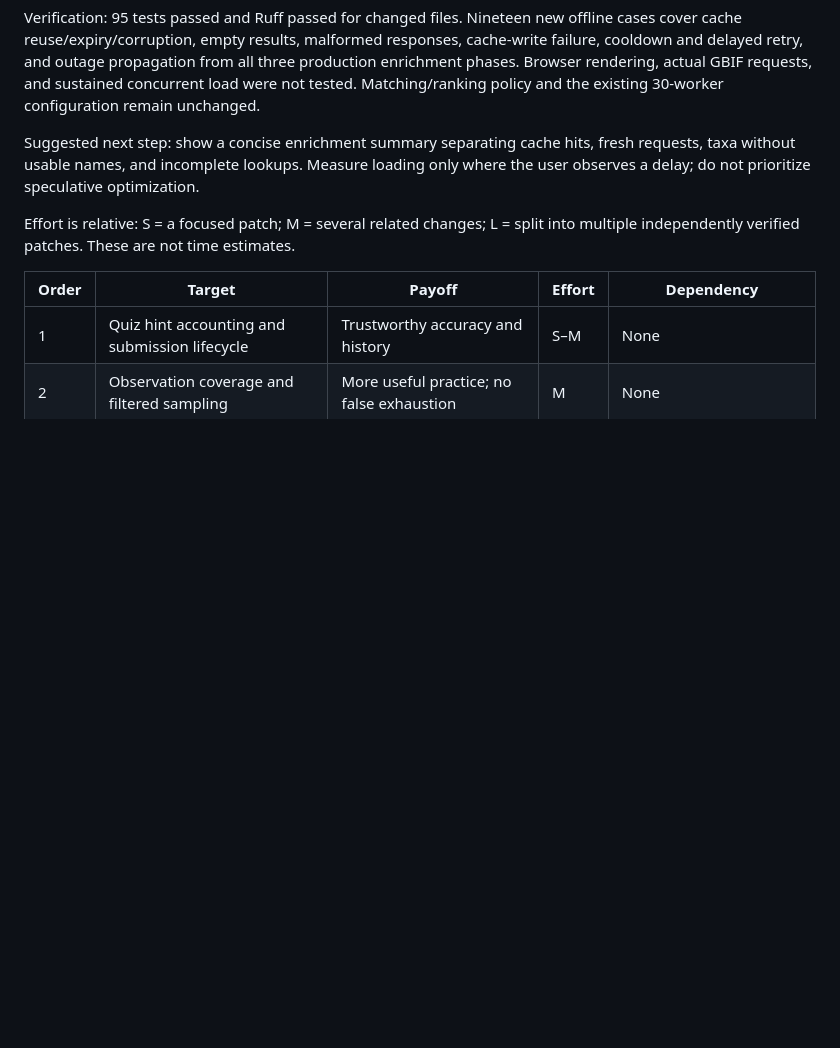
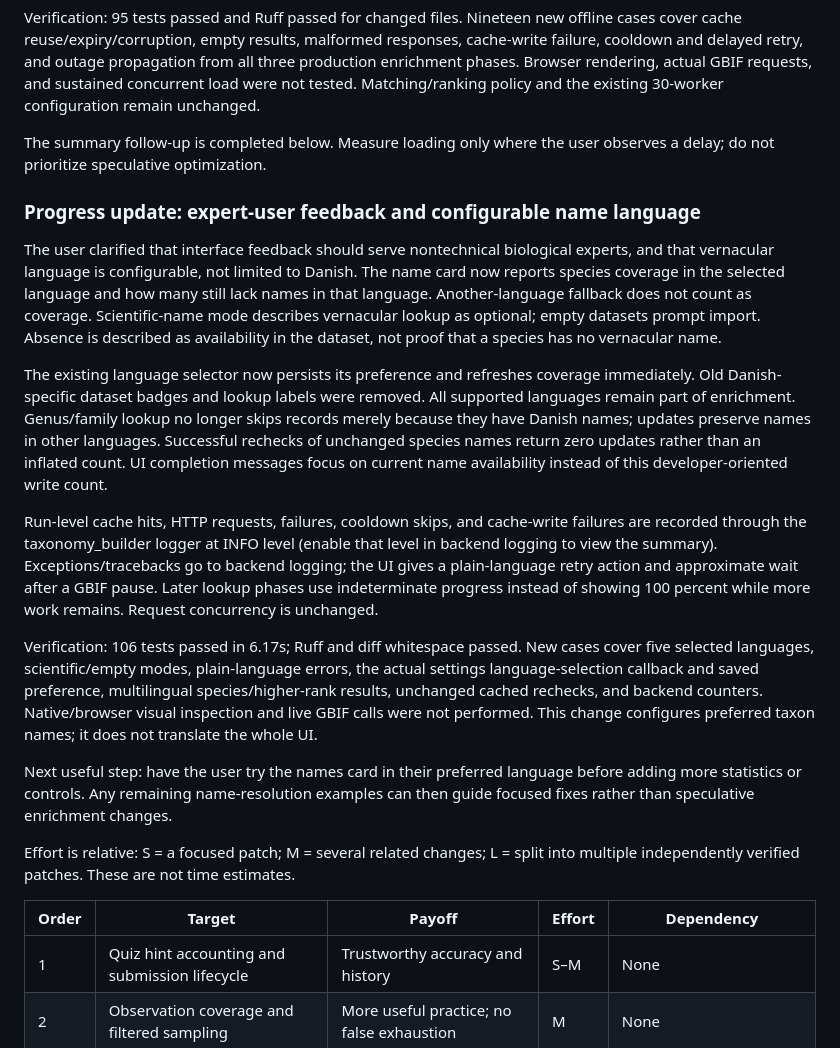
Before and after one commit to asgersvenning/taxo-trainer, a Markdown page: .agents/roadmap.md, the part around the change. GitHub-like rendering; blank space fills up the shorter version.

```diff
--- a/.agents/roadmap.md
+++ b/.agents/roadmap.md
@@ -210,9 +210,44 @@ from all three production enrichment phases. Browser rendering, actual GBIF
 requests, and sustained concurrent load were not tested. Matching/ranking policy
 and the existing 30-worker configuration remain unchanged.
 
-Suggested next step: show a concise enrichment summary separating cache hits,
-fresh requests, taxa without usable names, and incomplete lookups. Measure loading
-only where the user observes a delay; do not prioritize speculative optimization.
+The summary follow-up is completed below. Measure loading only where the user
+observes a delay; do not prioritize speculative optimization.
+
+### Progress update: expert-user feedback and configurable name language
+
+The user clarified that interface feedback should serve nontechnical biological
+experts, and that vernacular language is configurable, not limited to Danish.
+The name card now reports species coverage in the selected language and how many
+still lack names in that language. Another-language fallback does not count as
+coverage. Scientific-name mode describes vernacular lookup as optional; empty
+datasets prompt import. Absence is described as availability in the dataset, not
+proof that a species has no vernacular name.
+
+The existing language selector now persists its preference and refreshes coverage
+immediately. Old Danish-specific dataset badges and lookup labels were removed.
+All supported languages remain part of enrichment. Genus/family lookup no longer
+skips records merely because they have Danish names; updates preserve names in
+other languages. Successful rechecks of unchanged species names return zero
+updates rather than an inflated count. UI completion messages focus on current
+name availability instead of this developer-oriented write count.
+
+Run-level cache hits, HTTP requests, failures, cooldown skips, and cache-write
+failures are recorded through the taxonomy_builder logger at INFO level (enable
+that level in backend logging to view the summary). Exceptions/tracebacks go to
+backend logging; the UI gives a plain-language retry action and approximate wait
+after a GBIF pause. Later lookup phases use indeterminate progress instead of
+showing 100 percent while more work remains. Request concurrency is unchanged.
+
+Verification: 106 tests passed in 6.17s; Ruff and diff whitespace passed. New cases
+cover five selected languages, scientific/empty modes, plain-language errors,
+the actual settings language-selection callback and saved preference, multilingual
+species/higher-rank results, unchanged cached rechecks, and backend counters.
+Native/browser visual inspection and live GBIF calls were not performed. This
+change configures preferred taxon names; it does not translate the whole UI.
+
+Next useful step: have the user try the names card in their preferred language
+before adding more statistics or controls. Any remaining name-resolution examples
+can then guide focused fixes rather than speculative enrichment changes.
 
 Effort is relative: S = a focused patch; M = several related changes; L = split
 into multiple independently verified patches. These are not time estimates.
```
Also changed, not shown: .agents/README.md (+14 -0 lines).
